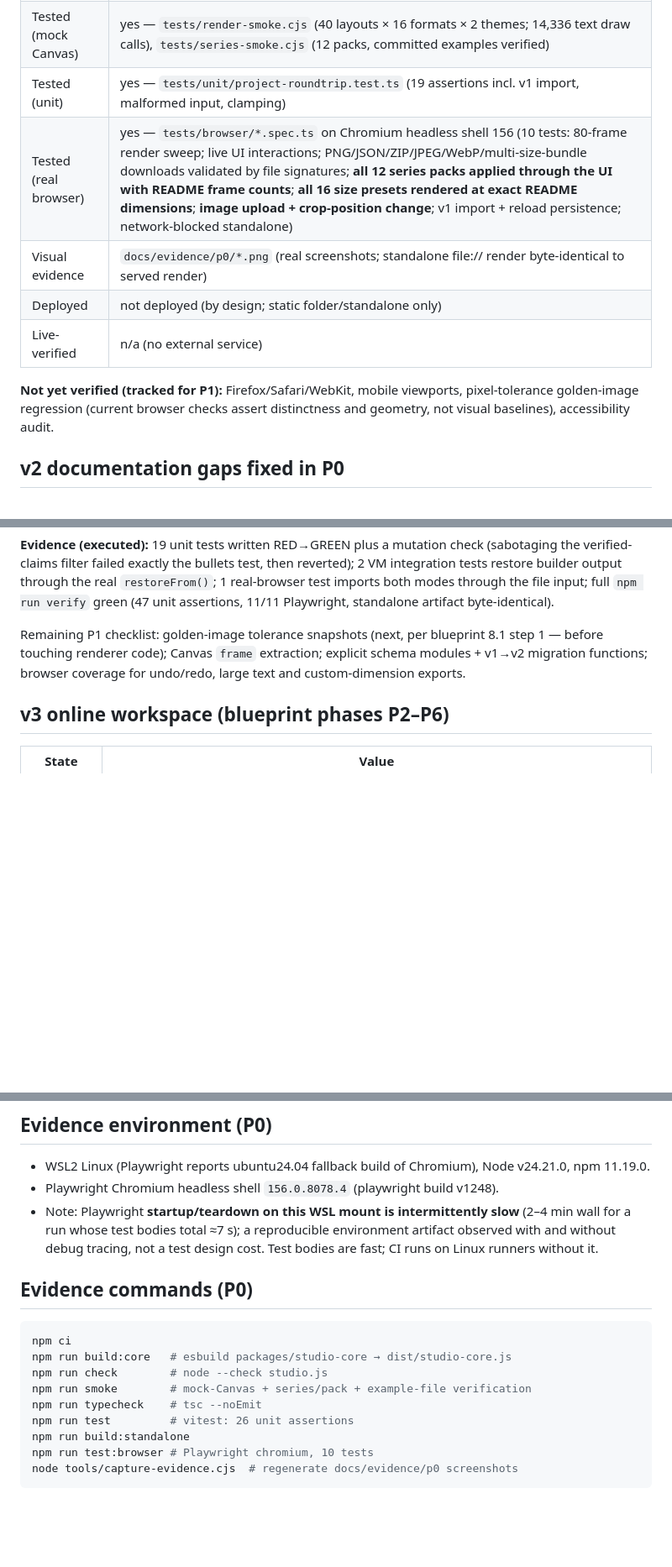
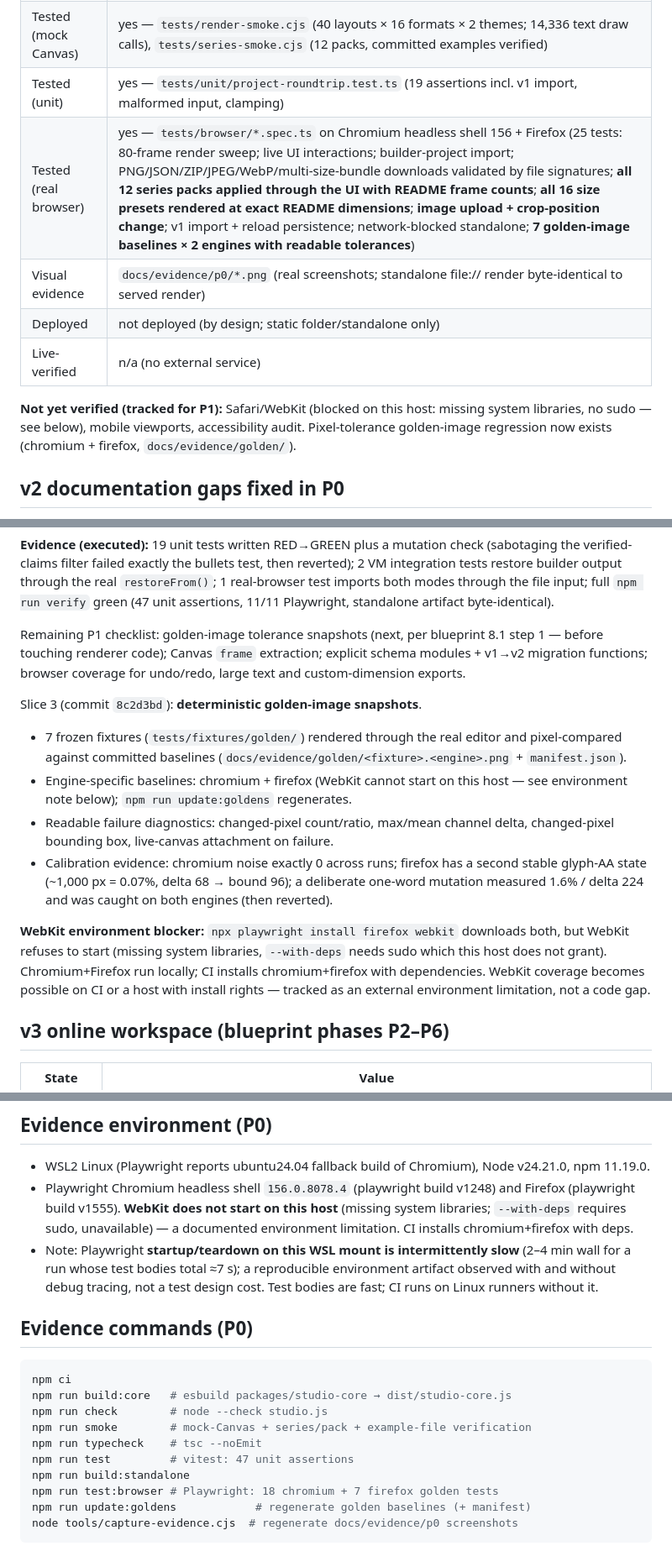
Before and after one commit to Runtime-Garden/social-studio, a Markdown page: docs/project-status.md, 3 parts joined by grey strips. Shown at 84% size. Drawn GitHub-style; blank space fills up the shorter version.

Commit message:
docs(p1): record golden-image slice, calibrated tolerances, WebKit blocker

````diff
--- a/docs/project-status.md
+++ b/docs/project-status.md
@@ -16,14 +16,12 @@ links to executed evidence.
 | Coded | yes — immutable baseline commit `d2f202c` |
 | Tested (mock Canvas) | yes — `tests/render-smoke.cjs` (40 layouts × 16 formats × 2 themes; 14,336 text draw calls), `tests/series-smoke.cjs` (12 packs, committed examples verified) |
 | Tested (unit) | yes — `tests/unit/project-roundtrip.test.ts` (19 assertions incl. v1 import, malformed input, clamping) |
-| Tested (real browser) | yes — `tests/browser/*.spec.ts` on Chromium headless shell 156 (10 tests: 80-frame render sweep; live UI interactions; PNG/JSON/ZIP/JPEG/WebP/multi-size-bundle downloads validated by file signatures; **all 12 series packs applied through the UI with README frame counts**; **all 16 size presets rendered at exact README dimensions**; **image upload + crop-position change**; v1 import + reload persistence; network-blocked standalone) |
+| Tested (real browser) | yes — `tests/browser/*.spec.ts` on Chromium headless shell 156 + Firefox (25 tests: 80-frame render sweep; live UI interactions; builder-project import; PNG/JSON/ZIP/JPEG/WebP/multi-size-bundle downloads validated by file signatures; **all 12 series packs applied through the UI with README frame counts**; **all 16 size presets rendered at exact README dimensions**; **image upload + crop-position change**; v1 import + reload persistence; network-blocked standalone; **7 golden-image baselines × 2 engines with readable tolerances**) |
 | Visual evidence | `docs/evidence/p0/*.png` (real screenshots; standalone file:// render byte-identical to served render) |
 | Deployed | not deployed (by design; static folder/standalone only) |
 | Live-verified | n/a (no external service) |
 
-**Not yet verified (tracked for P1):** Firefox/Safari/WebKit, mobile viewports,
-pixel-tolerance golden-image regression (current browser checks assert
-distinctness and geometry, not visual baselines), accessibility audit.
+**Not yet verified (tracked for P1):** Safari/WebKit (blocked on this host: missing system libraries, no sudo — see below), mobile viewports, accessibility audit. Pixel-tolerance golden-image regression now exists (chromium + firefox, `docs/evidence/golden/`).
 
 ## v2 documentation gaps fixed in P0
 
@@ -74,6 +72,27 @@ Remaining P1 checklist: golden-image tolerance snapshots (next, per blueprint
 explicit schema modules + v1→v2 migration functions; browser coverage for
 undo/redo, large text and custom-dimension exports.
 
+Slice 3 (commit `8c2d3bd`): **deterministic golden-image snapshots**.
+
+- 7 frozen fixtures (`tests/fixtures/golden/`) rendered through the real
+  editor and pixel-compared against committed baselines
+  (`docs/evidence/golden/<fixture>.<engine>.png` + `manifest.json`).
+- Engine-specific baselines: chromium + firefox (WebKit cannot start on this
+  host — see environment note below); `npm run update:goldens` regenerates.
+- Readable failure diagnostics: changed-pixel count/ratio, max/mean channel
+  delta, changed-pixel bounding box, live-canvas attachment on failure.
+- Calibration evidence: chromium noise exactly 0 across runs; firefox has a
+  second stable glyph-AA state (~1,000 px = 0.07%, delta 68 → bound 96);
+  a deliberate one-word mutation measured 1.6% / delta 224 and was caught on
+  both engines (then reverted).
+
+**WebKit environment blocker:** `npx playwright install firefox webkit`
+downloads both, but WebKit refuses to start (missing system libraries,
+`--with-deps` needs sudo which this host does not grant). Chromium+Firefox
+run locally; CI installs chromium+firefox with dependencies. WebKit coverage
+becomes possible on CI or a host with install rights — tracked as an external
+environment limitation, not a code gap.
+
 ## v3 online workspace (blueprint phases P2–P6)
 
 | State | Value |
@@ -99,7 +118,10 @@ undo/redo, large text and custom-dimension exports.
 
 - WSL2 Linux (Playwright reports ubuntu24.04 fallback build of Chromium), Node
   v24.21.0, npm 11.19.0.
-- Playwright Chromium headless shell `156.0.8078.4` (playwright build v1248).
+- Playwright Chromium headless shell `156.0.8078.4` (playwright build v1248)
+  and Firefox (playwright build v1555). **WebKit does not start on this host**
+  (missing system libraries; `--with-deps` requires sudo, unavailable) — a
+  documented environment limitation. CI installs chromium+firefox with deps.
 - Note: Playwright **startup/teardown on this WSL mount is intermittently slow**
   (2–4 min wall for a run whose test bodies total ≈7 s); a reproducible
   environment artifact observed with and without debug tracing, not a test
@@ -113,8 +135,9 @@ npm run build:core   # esbuild packages/studio-core → dist/studio-core.js
 npm run check        # node --check studio.js
 npm run smoke        # mock-Canvas + series/pack + example-file verification
 npm run typecheck    # tsc --noEmit
-npm run test         # vitest: 26 unit assertions
+npm run test         # vitest: 47 unit assertions
 npm run build:standalone
-npm run test:browser # Playwright chromium, 10 tests
+npm run test:browser # Playwright: 18 chromium + 7 firefox golden tests
+npm run update:goldens            # regenerate golden baselines (+ manifest)
 node tools/capture-evidence.cjs  # regenerate docs/evidence/p0 screenshots
 ```
````
Also changed, not shown: CHANGELOG.md (+27 -0 lines).
